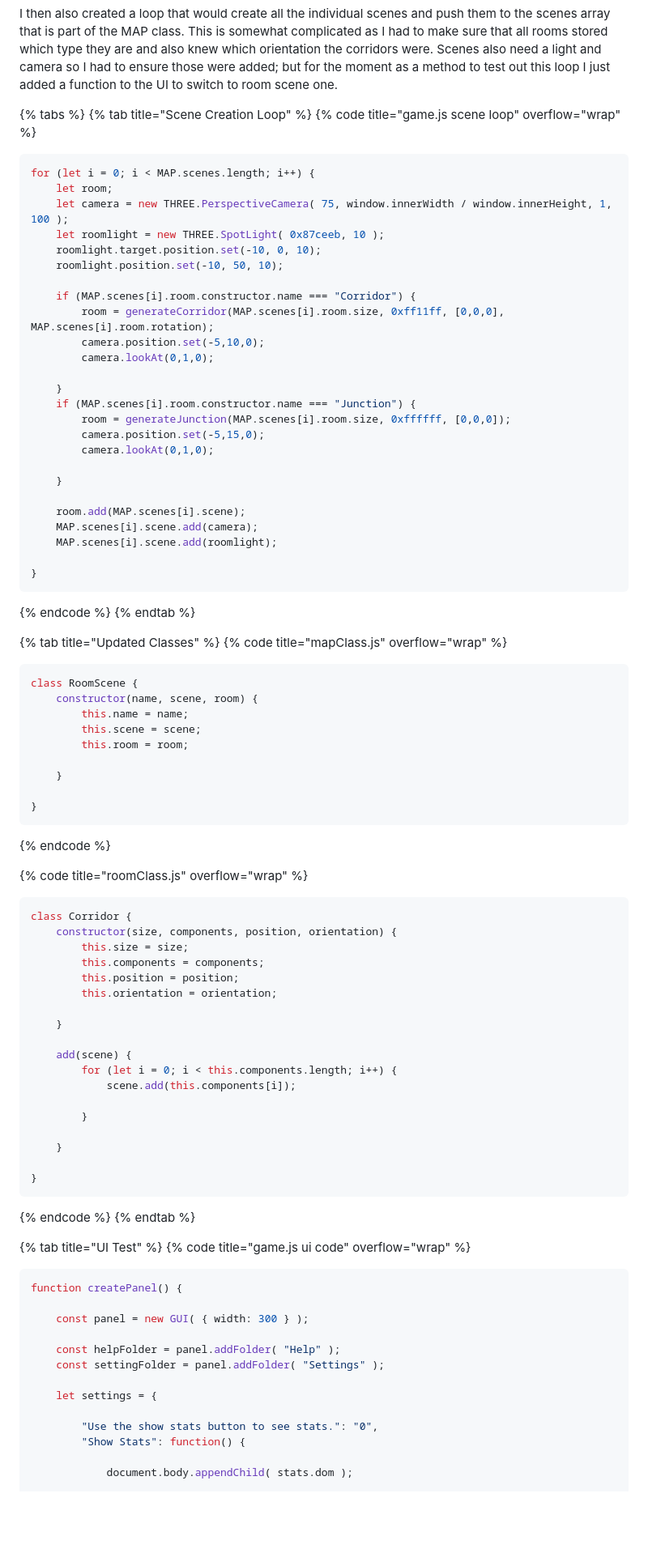
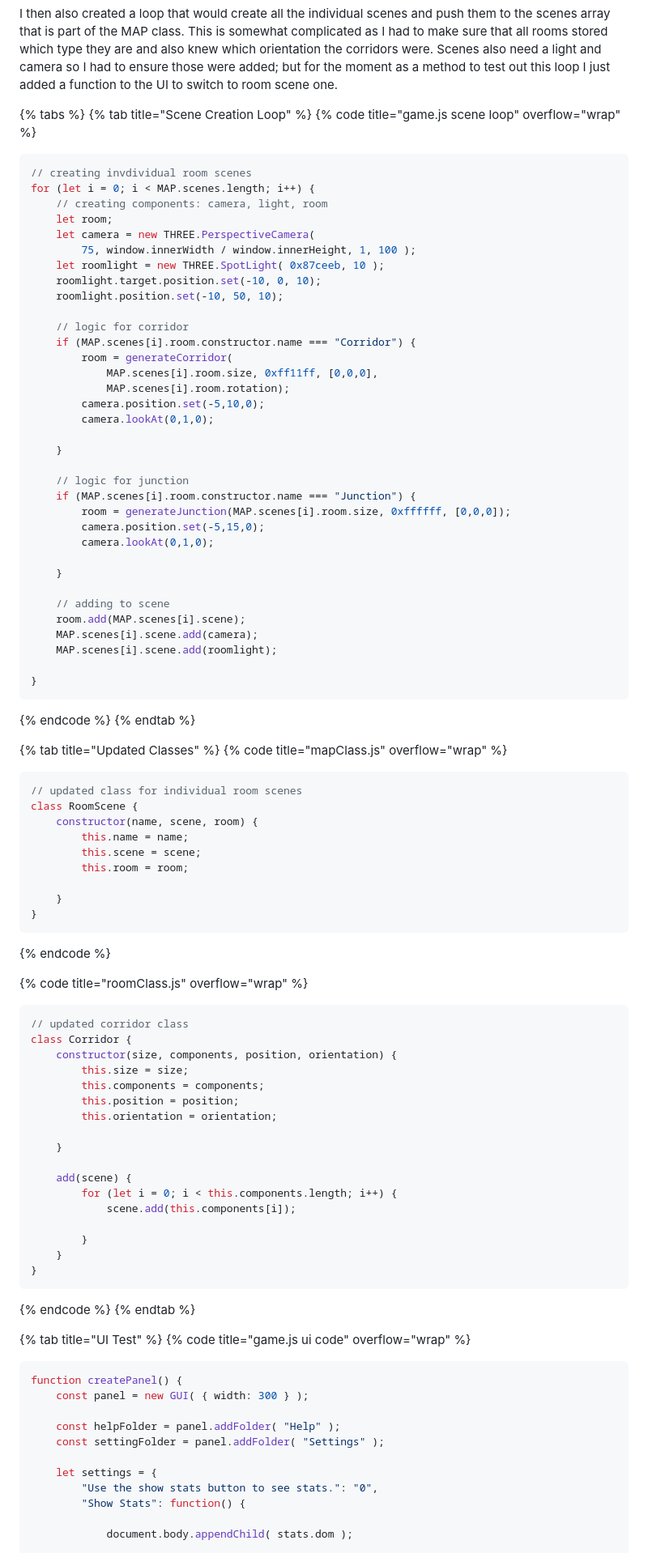
Before and after one commit to Marling-CS-Projects/jack-whatley-alevel-project, a Markdown page: design-and-development/cycle-7-separate-screens.md, the part around one of its changes. Shown at 81% size. Drawn GitHub-style; blank space fills up the shorter version.

Commit message:
GitBook: [#155] c7 annotations

````diff
--- a/design-and-development/cycle-7-separate-screens.md
+++ b/design-and-development/cycle-7-separate-screens.md
@@ -282,19 +281,27 @@ I then also created a loop that would create all the individual scenes and push
 {% tab title="Scene Creation Loop" %}
 {% code title="game.js scene loop" overflow="wrap" %}
 ```javascript
+// creating invdividual room scenes
 for (let i = 0; i < MAP.scenes.length; i++) {
+    // creating components: camera, light, room
     let room;
-    let camera = new THREE.PerspectiveCamera( 75, window.innerWidth / window.innerHeight, 1, 100 );
+    let camera = new THREE.PerspectiveCamera(
+        75, window.innerWidth / window.innerHeight, 1, 100 );
     let roomlight = new THREE.SpotLight( 0x87ceeb, 10 );
     roomlight.target.position.set(-10, 0, 10);
     roomlight.position.set(-10, 50, 10);
 
+    // logic for corridor
     if (MAP.scenes[i].room.constructor.name === "Corridor") {
-        room = generateCorridor(MAP.scenes[i].room.size, 0xff11ff, [0,0,0], MAP.scenes[i].room.rotation);
+        room = generateCorridor(
+            MAP.scenes[i].room.size, 0xff11ff, [0,0,0],
+            MAP.scenes[i].room.rotation);
         camera.position.set(-5,10,0);
         camera.lookAt(0,1,0);
 
     }
+
+    // logic for junction
     if (MAP.scenes[i].room.constructor.name === "Junction") {
         room = generateJunction(MAP.scenes[i].room.size, 0xffffff, [0,0,0]);
         camera.position.set(-5,15,0);
@@ -302,6 +309,7 @@ for (let i = 0; i < MAP.scenes.length; i++) {
 
     }
 
+    // adding to scene
     room.add(MAP.scenes[i].scene);
     MAP.scenes[i].scene.add(camera);
     MAP.scenes[i].scene.add(roomlight);
@@ -314,6 +322,7 @@ for (let i = 0; i < MAP.scenes.length; i++) {
 {% tab title="Updated Classes" %}
 {% code title="mapClass.js" overflow="wrap" %}
 ```javascript
+// updated class for individual room scenes
 class RoomScene {
     constructor(name, scene, room) {
         this.name = name;
@@ -321,13 +330,13 @@ class RoomScene {
         this.room = room;
 
     }
-
 }
 ```
 {% endcode %}
 
 {% code title="roomClass.js" overflow="wrap" %}
 ```javascript
+// updated corridor class
 class Corridor {
     constructor(size, components, position, orientation) {
         this.size = size;
@@ -342,9 +351,7 @@ class Corridor {
             scene.add(this.components[i]);
 
         }
-
     }
-
 }
 ```
 {% endcode %}
@@ -354,14 +361,12 @@ class Corridor {
 {% code title="game.js ui code" overflow="wrap" %}
 ```javascript
 function createPanel() {
-
     const panel = new GUI( { width: 300 } );
 
     const helpFolder = panel.addFolder( "Help" );
     const settingFolder = panel.addFolder( "Settings" );
 
     let settings = {
-
         "Use the show stats button to see stats.": "0",
         "Show Stats": function() {
 
````
Also changed, not shown: other parts of design-and-development/cycle-7-separate-screens.md (+3 -1 lines).
